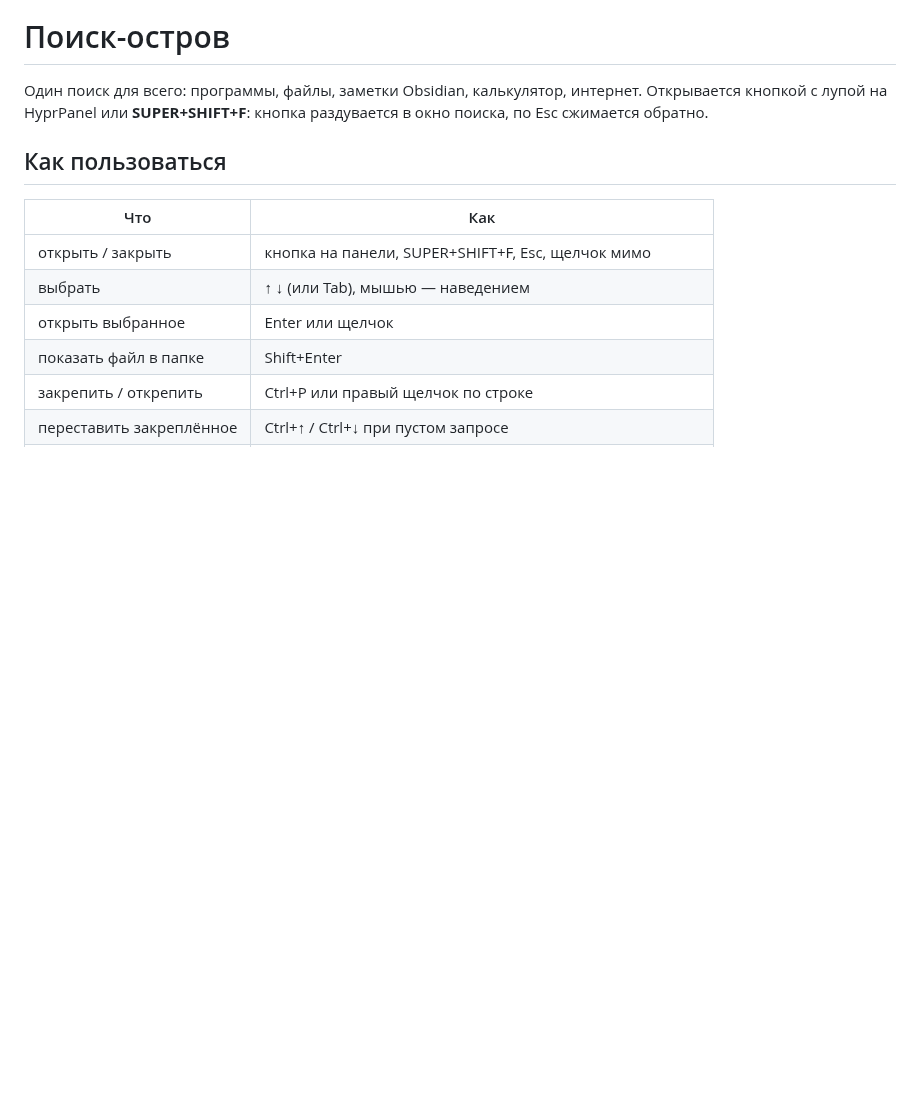
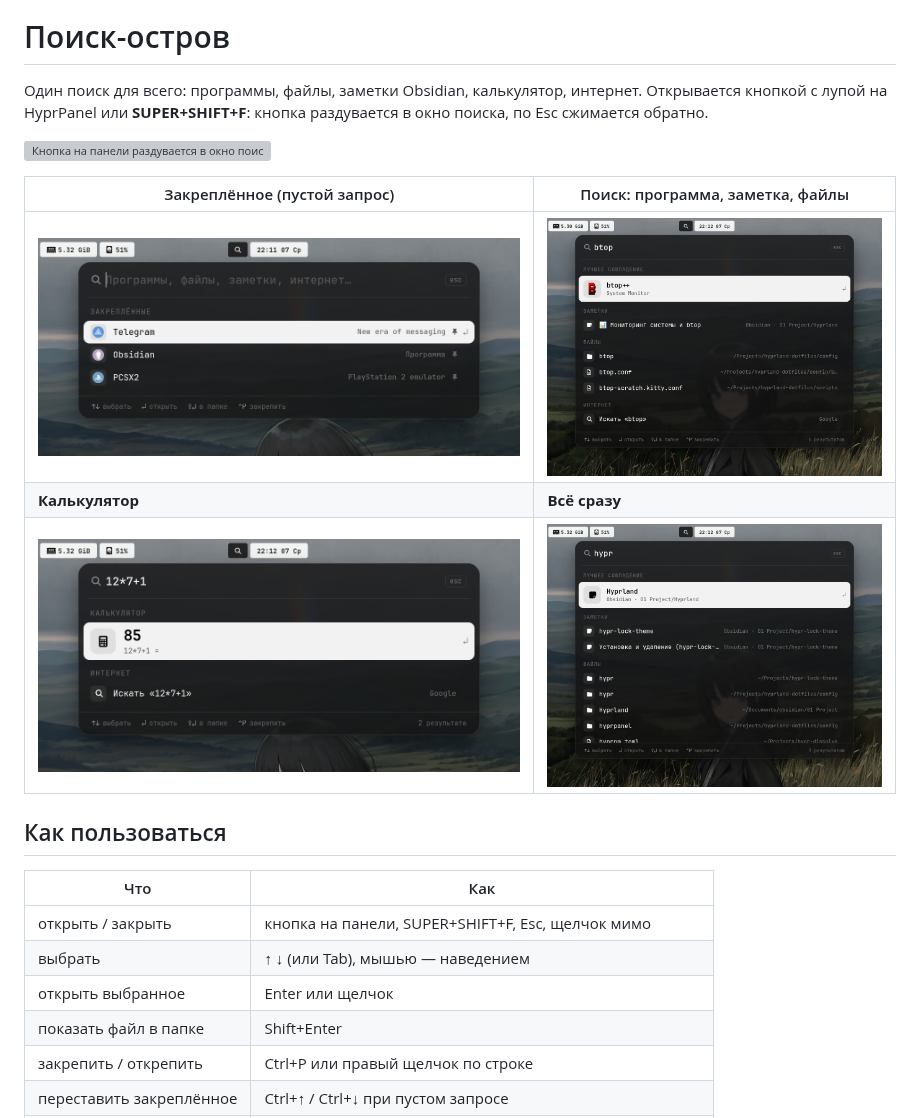
Before and after one commit to Whyslab/hypr-spotlight, a Markdown page: README.md, the part around the change. Rendered like a GitHub page; pictures changed too: screenshots/btop.png (added), screenshots/calc.png (added), screenshots/hypr.png (added); blank space fills up the shorter version; grey boxes are pictures that could not be loaded.

Commit message:
Скриншоты и анимация в README
Co-Authored-By: Claude Opus 5.5 <noreply@anthropic.com>

```diff
--- a/README.md
+++ b/README.md
@@ -3,6 +3,14 @@
 Один поиск для всего: программы, файлы, заметки Obsidian, калькулятор, интернет.
 Открывается кнопкой с лупой на HyprPanel или **SUPER+SHIFT+F**: кнопка
 раздувается в окно поиска, по Esc сжимается обратно.
+
+![Кнопка на панели раздувается в окно поиска](screenshots/animation.gif)
+
+| Закреплённое (пустой запрос) | Поиск: программа, заметка, файлы |
+|---|---|
+| ![](screenshots/pinned.png) | ![](screenshots/btop.png) |
+| **Калькулятор** | **Всё сразу** |
+| ![](screenshots/calc.png) | ![](screenshots/hypr.png) |
 
 ## Как пользоваться
 
```
Also changed, not shown: 1 other file.
